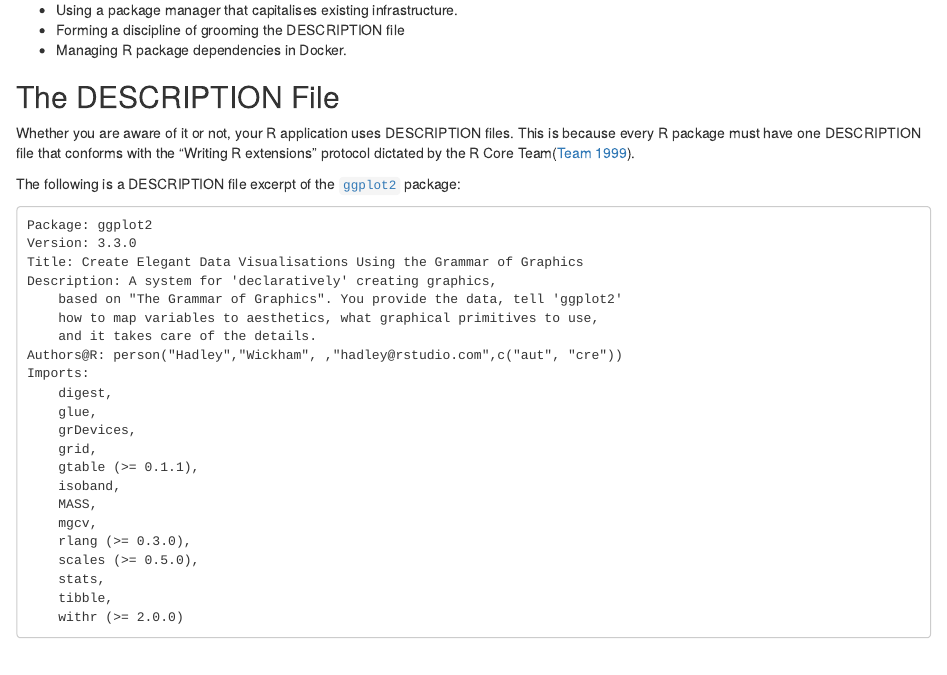
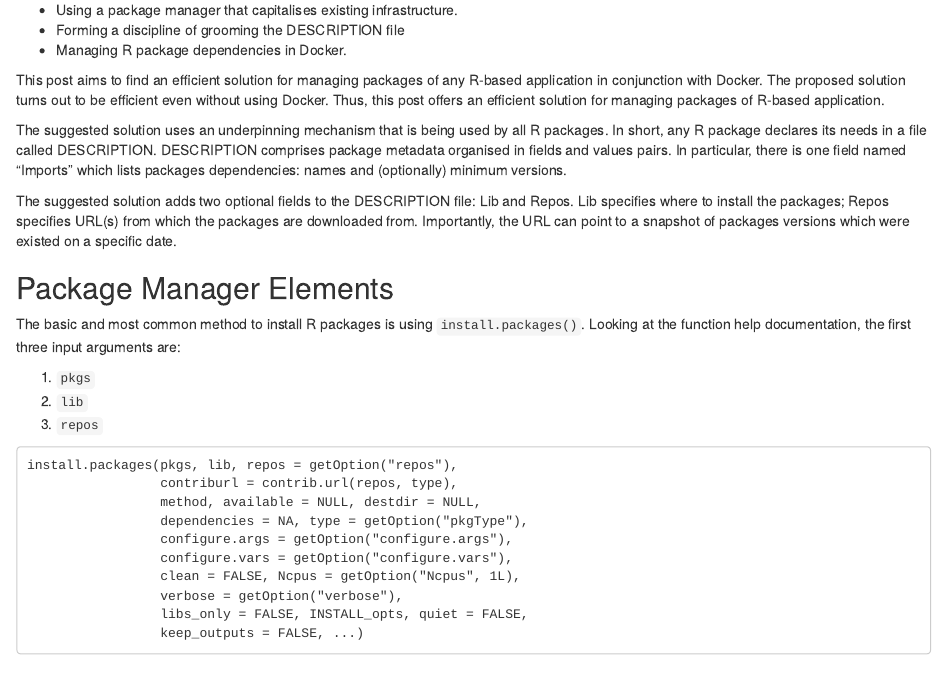
Before and after one commit to harell/tidyblog, an R Markdown document (content/posts/2020-03-27-package-management-in-r-via-description.Rmd): the page in a window 1100 px wide, from 220 px down. Rendered offline with R 4.5, knitr and Pandoc, with nearby package versions; drawn as R Markdown's standard HTML page in place of the format the file asks for.

Commit message:
## Package Manager Elements

````diff
--- a/content/posts/2020-03-27-package-management-in-r-via-description.Rmd
+++ b/content/posts/2020-03-27-package-management-in-r-via-description.Rmd
@@ -33,6 +33,45 @@
 * Using a package manager that capitalises existing infrastructure.
 * Forming a discipline of grooming the DESCRIPTION file
 * Managing R package dependencies in Docker.
+
+This post aims to find an efficient solution for managing packages of any
+R-based application in conjunction with Docker. The proposed solution turns out
+to be efficient even without using Docker. Thus, this post offers an efficient
+solution for managing packages of R-based application.
+
+The suggested solution uses an underpinning mechanism that is being used by all
+R packages. In short, any R package declares its needs in a file called
+DESCRIPTION. DESCRIPTION comprises package metadata organised in fields and
+values pairs. In particular, there is one field named "Imports" which lists
+packages dependencies: names and (optionally) minimum versions.
+
+The suggested solution adds two optional fields to the DESCRIPTION file: Lib and
+Repos. Lib specifies where to install the packages; Repos specifies URL(s) from
+which the packages are downloaded from. Importantly, the URL can point to a
+snapshot of packages versions which were existed on a specific date.
+
+## Package Manager Elements
+
+The basic and most common method to install R packages is using
+`install.packages()`. Looking at the function help documentation, the first
+three input arguments are:
+
+1. `pkgs`
+2. `lib`
+3. `repos`
+
+```
+install.packages(pkgs, lib, repos = getOption("repos"),
+                 contriburl = contrib.url(repos, type),
+                 method, available = NULL, destdir = NULL,
+                 dependencies = NA, type = getOption("pkgType"),
+                 configure.args = getOption("configure.args"),
+                 configure.vars = getOption("configure.vars"),
+                 clean = FALSE, Ncpus = getOption("Ncpus", 1L),
+                 verbose = getOption("verbose"),
+                 libs_only = FALSE, INSTALL_opts, quiet = FALSE,
+                 keep_outputs = FALSE, ...)
+```
 
 ## The DESCRIPTION File
 
````
Also changed, not shown: content/posts/2020-03-27-package-management-in-r-via-description.html.
